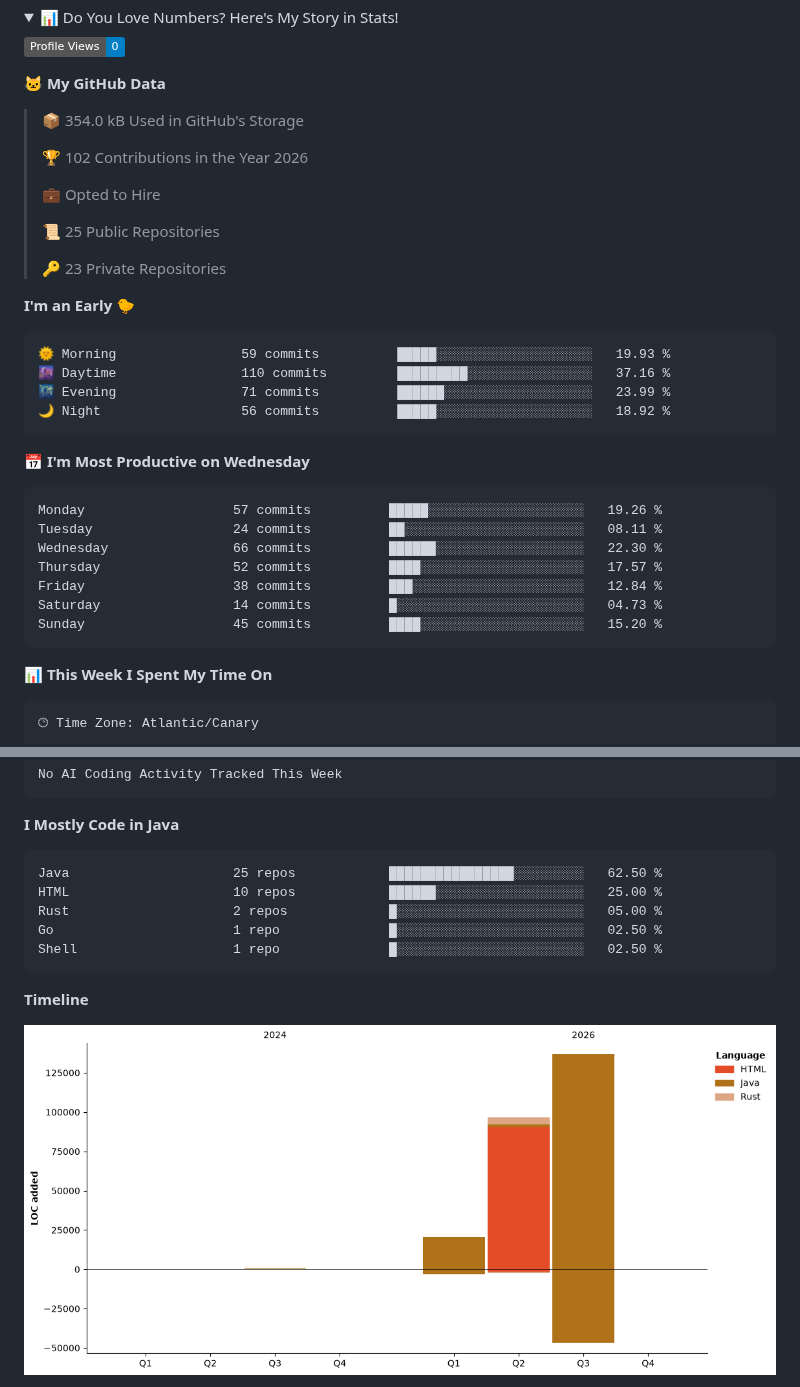
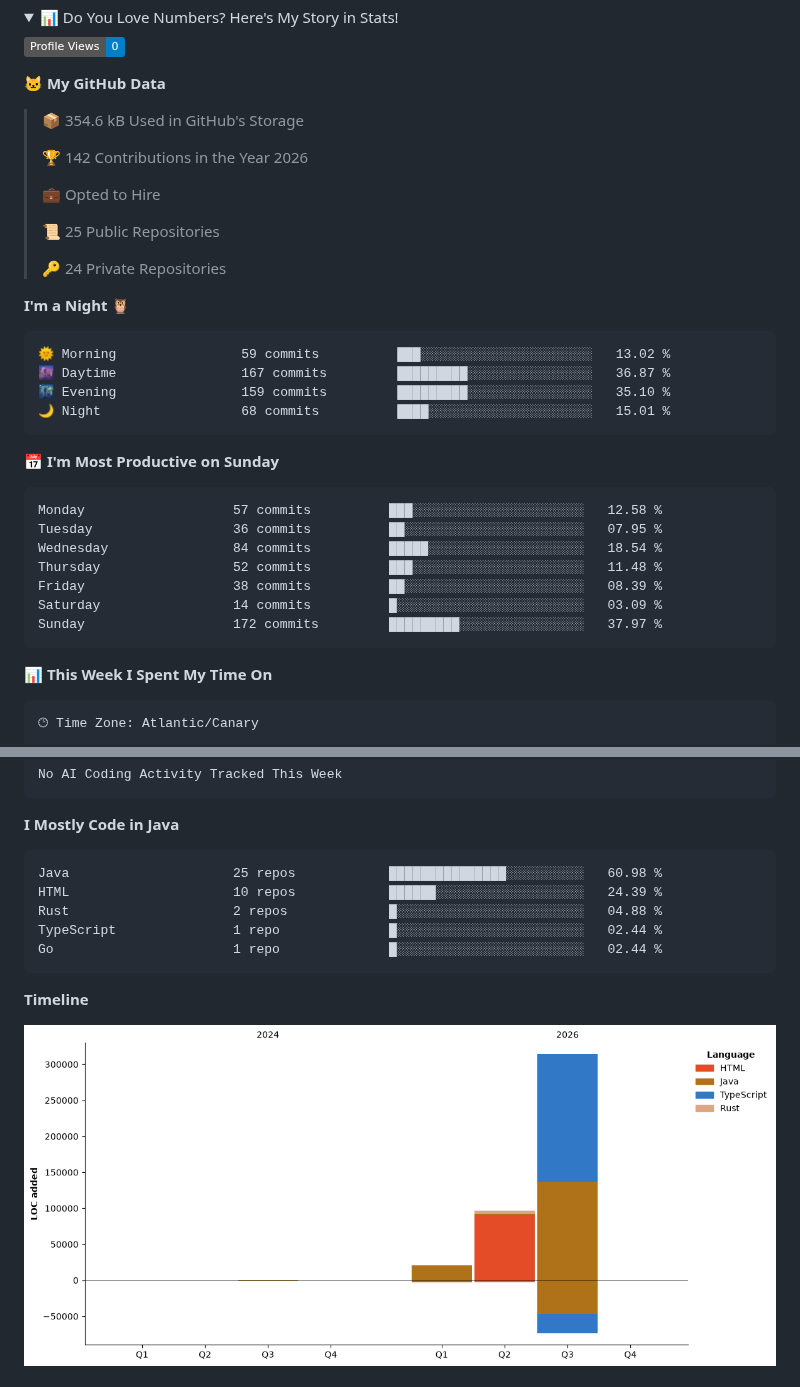
Before and after one commit to erikandreasdev/erikandreasdev, a Markdown page: README.md, 2 parts joined by grey strips. Rendered like a GitHub page; pictures changed too: assets/bar_graph.png; folded sections open; badges without logos.

Commit message:
Updated with Dev Metrics

````diff
--- a/README.md
+++ b/README.md
@@ -56,34 +56,34 @@
 
 **🐱 My GitHub Data**
 
-> 📦 354.0 kB Used in GitHub's Storage
+> 📦 354.6 kB Used in GitHub's Storage
  >
-> 🏆 102 Contributions in the Year 2026
+> 🏆 142 Contributions in the Year 2026
  >
 > 💼 Opted to Hire
  >
 > 📜 25 Public Repositories
  >
-> 🔑 23 Private Repositories
+> 🔑 24 Private Repositories
  >
-**I'm an Early 🐤**
+**I'm a Night 🦉**
 
 ```text
-🌞 Morning                59 commits          █████░░░░░░░░░░░░░░░░░░░░   19.93 %
-🌆 Daytime                110 commits         █████████░░░░░░░░░░░░░░░░   37.16 %
-🌃 Evening                71 commits          ██████░░░░░░░░░░░░░░░░░░░   23.99 %
-🌙 Night                  56 commits          █████░░░░░░░░░░░░░░░░░░░░   18.92 %
+🌞 Morning                59 commits          ███░░░░░░░░░░░░░░░░░░░░░░   13.02 %
+🌆 Daytime                167 commits         █████████░░░░░░░░░░░░░░░░   36.87 %
+🌃 Evening                159 commits         █████████░░░░░░░░░░░░░░░░   35.10 %
+🌙 Night                  68 commits          ████░░░░░░░░░░░░░░░░░░░░░   15.01 %
 ```
-📅 **I'm Most Productive on Wednesday**
+📅 **I'm Most Productive on Sunday**
 
 ```text
-Monday                   57 commits          █████░░░░░░░░░░░░░░░░░░░░   19.26 %
-Tuesday                  24 commits          ██░░░░░░░░░░░░░░░░░░░░░░░   08.11 %
-Wednesday                66 commits          ██████░░░░░░░░░░░░░░░░░░░   22.30 %
-Thursday                 52 commits          ████░░░░░░░░░░░░░░░░░░░░░   17.57 %
-Friday                   38 commits          ███░░░░░░░░░░░░░░░░░░░░░░   12.84 %
-Saturday                 14 commits          █░░░░░░░░░░░░░░░░░░░░░░░░   04.73 %
-Sunday                   45 commits          ████░░░░░░░░░░░░░░░░░░░░░   15.20 %
+Monday                   57 commits          ███░░░░░░░░░░░░░░░░░░░░░░   12.58 %
+Tuesday                  36 commits          ██░░░░░░░░░░░░░░░░░░░░░░░   07.95 %
+Wednesday                84 commits          █████░░░░░░░░░░░░░░░░░░░░   18.54 %
+Thursday                 52 commits          ███░░░░░░░░░░░░░░░░░░░░░░   11.48 %
+Friday                   38 commits          ██░░░░░░░░░░░░░░░░░░░░░░░   08.39 %
+Saturday                 14 commits          █░░░░░░░░░░░░░░░░░░░░░░░░   03.09 %
+Sunday                   172 commits         █████████░░░░░░░░░░░░░░░░   37.97 %
 ```
 
 
@@ -114,11 +114,11 @@ No AI Coding Activity Tracked This Week
 **I Mostly Code in Java**
 
 ```text
-Java                     25 repos            ████████████████░░░░░░░░░   62.50 %
-HTML                     10 repos            ██████░░░░░░░░░░░░░░░░░░░   25.00 %
-Rust                     2 repos             █░░░░░░░░░░░░░░░░░░░░░░░░   05.00 %
-Go                       1 repo              █░░░░░░░░░░░░░░░░░░░░░░░░   02.50 %
-Shell                    1 repo              █░░░░░░░░░░░░░░░░░░░░░░░░   02.50 %
+Java                     25 repos            ███████████████░░░░░░░░░░   60.98 %
+HTML                     10 repos            ██████░░░░░░░░░░░░░░░░░░░   24.39 %
+Rust                     2 repos             █░░░░░░░░░░░░░░░░░░░░░░░░   04.88 %
+TypeScript               1 repo              █░░░░░░░░░░░░░░░░░░░░░░░░   02.44 %
+Go                       1 repo              █░░░░░░░░░░░░░░░░░░░░░░░░   02.44 %
 ```
 
 
````
Also changed, not shown: other parts of README.md (+1 -1 lines).
